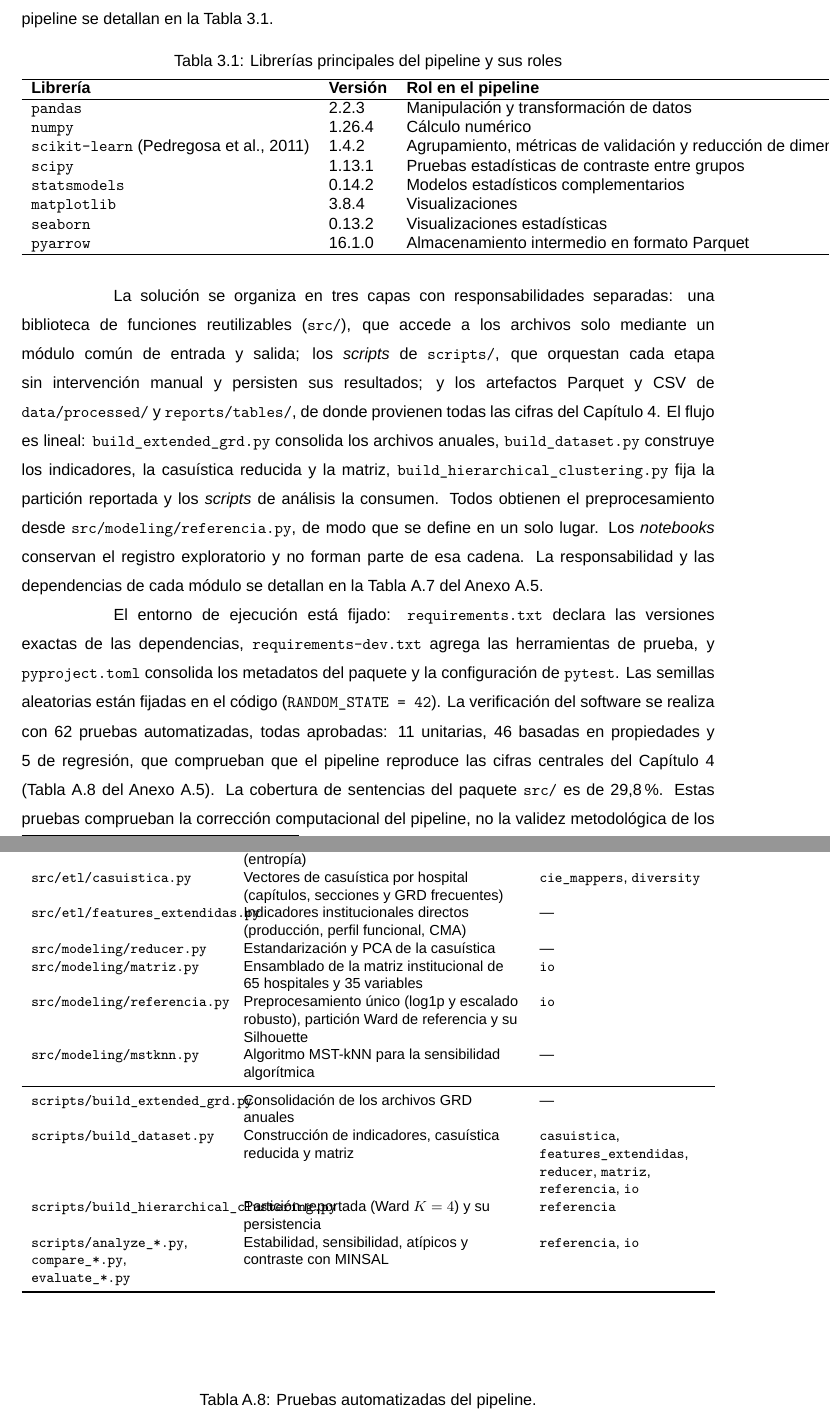
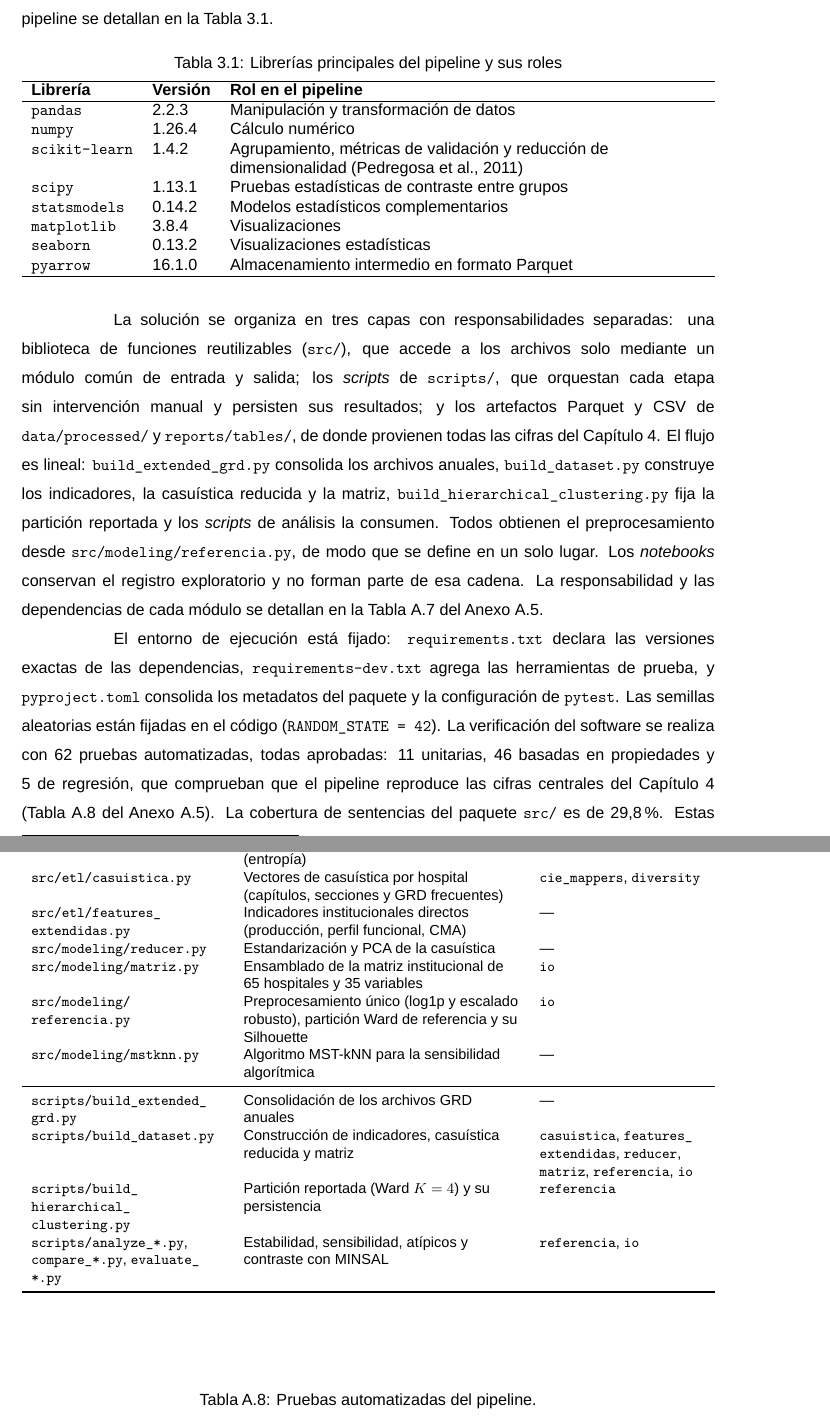
Before and after one commit to reii23/chile-hospital-grd-profiling, a LaTeX thesis (TT_Reinaldo_Pacheco/tesis-usach.tex, which reads TT_Reinaldo_Pacheco/chapters/3-Diseno-y-procedimiento.tex, TT_Reinaldo_Pacheco/finales/Anexo-1.tex): two parts of pages 39 and 133 of 135, joined at a grey line, cut so that both start at the same text. Compiled offline with LuaLaTeX; a missing font is replaced by an installed copy or a similar font; a LaTeX package or settings file that is missing is left out; a missing bibliography style is replaced by a similar one.

Commit message:
fix(tesis): evita texto montado y desbordes en tres tablas
- Tabla A.7 (modulos): las rutas largas en \texttt admiten corte tras
  "/" y "_", y ya no se superponen a la columna de responsabilidades.
- Tabla 3.1 (librerias): pasa a tabularx con la ultima columna flexible y
  la cita de scikit-learn va en la columna de rol; no excede el margen.
- Tabla de subgrupos del Nivel 2: tamano \small para no sobrepasar el
  margen en la fila K = 10.

```diff
--- a/TT_Reinaldo_Pacheco/chapters/3-Diseno-y-procedimiento.tex
+++ b/TT_Reinaldo_Pacheco/chapters/3-Diseno-y-procedimiento.tex
@@ -59,20 +59,20 @@ Tabla~\ref{tab:software}.
 \centering
 \caption{Librerías principales del pipeline y sus roles}
 \label{tab:software}
-\begin{tabular}{lll}
+\begin{tabularx}{\textwidth}{ll>{\raggedright\arraybackslash}X}
 \hline
 \textbf{Librería} & \textbf{Versión} & \textbf{Rol en el pipeline} \\
 \hline
 \texttt{pandas}      & 2.2.3  & Manipulación y transformación de datos \\
 \texttt{numpy}       & 1.26.4 & Cálculo numérico \\
-\texttt{scikit-learn}~\citep{Pedregosa2011}& 1.4.2  & Agrupamiento, métricas de validación y reducción de dimensionalidad \\
+\texttt{scikit-learn} & 1.4.2  & Agrupamiento, métricas de validación y reducción de dimensionalidad~\citep{Pedregosa2011} \\
 \texttt{scipy}       & 1.13.1 & Pruebas estadísticas de contraste entre grupos \\
 \texttt{statsmodels} & 0.14.2 & Modelos estadísticos complementarios \\
 \texttt{matplotlib}  & 3.8.4  & Visualizaciones \\
 \texttt{seaborn}     & 0.13.2 & Visualizaciones estadísticas \\
 \texttt{pyarrow}     & 16.1.0 & Almacenamiento intermedio en formato Parquet \\
 \hline
-\end{tabular}
+\end{tabularx}
 \end{table}
 
 La solución se organiza en tres capas con responsabilidades separadas: una
--- a/TT_Reinaldo_Pacheco/finales/Anexo-1.tex
+++ b/TT_Reinaldo_Pacheco/finales/Anexo-1.tex
@@ -585,20 +585,20 @@ internas, obtenidas de las importaciones del código.
 \toprule
 \textbf{Módulo} & \textbf{Responsabilidad} & \textbf{Depende de} \\
 \midrule
-\texttt{src/utils/io.py} & Lectura y escritura de Parquet con validación de esquema y orden determinista de filas & --- \\
-\texttt{src/etl/cie\_mappers.py} & Asignación de códigos CIE-10 a capítulos y de códigos CIE-9-MC a secciones & --- \\
-\texttt{src/etl/diversity.py} & Medidas de diversidad diagnóstica (entropía) & --- \\
-\texttt{src/etl/casuistica.py} & Vectores de casuística por hospital (capítulos, secciones y GRD frecuentes) & \texttt{cie\_mappers}, \texttt{diversity} \\
-\texttt{src/etl/features\_extendidas.py} & Indicadores institucionales directos (producción, perfil funcional, CMA) & --- \\
-\texttt{src/modeling/reducer.py} & Estandarización y PCA de la casuística & --- \\
-\texttt{src/modeling/matriz.py} & Ensamblado de la matriz institucional de 65 hospitales y 35 variables & \texttt{io} \\
-\texttt{src/modeling/referencia.py} & Preprocesamiento único (log1p y escalado robusto), partición Ward de referencia y su Silhouette & \texttt{io} \\
-\texttt{src/modeling/mstknn.py} & Algoritmo MST-kNN para la sensibilidad algorítmica & --- \\
+\texttt{src/\allowbreak{}utils/\allowbreak{}io.py} & Lectura y escritura de Parquet con validación de esquema y orden determinista de filas & --- \\
+\texttt{src/\allowbreak{}etl/\allowbreak{}cie\_\allowbreak{}mappers.py} & Asignación de códigos CIE-10 a capítulos y de códigos CIE-9-MC a secciones & --- \\
+\texttt{src/\allowbreak{}etl/\allowbreak{}diversity.py} & Medidas de diversidad diagnóstica (entropía) & --- \\
+\texttt{src/\allowbreak{}etl/\allowbreak{}casuistica.py} & Vectores de casuística por hospital (capítulos, secciones y GRD frecuentes) & \texttt{cie\_\allowbreak{}mappers}, \texttt{diversity} \\
+\texttt{src/\allowbreak{}etl/\allowbreak{}features\_\allowbreak{}extendidas.py} & Indicadores institucionales directos (producción, perfil funcional, CMA) & --- \\
+\texttt{src/\allowbreak{}modeling/\allowbreak{}reducer.py} & Estandarización y PCA de la casuística & --- \\
+\texttt{src/\allowbreak{}modeling/\allowbreak{}matriz.py} & Ensamblado de la matriz institucional de 65 hospitales y 35 variables & \texttt{io} \\
+\texttt{src/\allowbreak{}modeling/\allowbreak{}referencia.py} & Preprocesamiento único (log1p y escalado robusto), partición Ward de referencia y su Silhouette & \texttt{io} \\
+\texttt{src/\allowbreak{}modeling/\allowbreak{}mstknn.py} & Algoritmo MST-kNN para la sensibilidad algorítmica & --- \\
 \midrule
-\texttt{scripts/build\_extended\_grd.py} & Consolidación de los archivos GRD anuales & --- \\
-\texttt{scripts/build\_dataset.py} & Construcción de indicadores, casuística reducida y matriz & \texttt{casuistica}, \texttt{features\_extendidas}, \texttt{reducer}, \texttt{matriz}, \texttt{referencia}, \texttt{io} \\
-\texttt{scripts/build\_hierarchical\_clustering.py} & Partición reportada (Ward $K=4$) y su persistencia & \texttt{referencia} \\
-\texttt{scripts/analyze\_*.py}, \texttt{compare\_*.py}, \texttt{evaluate\_*.py} & Estabilidad, sensibilidad, atípicos y contraste con MINSAL & \texttt{referencia}, \texttt{io} \\
+\texttt{scripts/\allowbreak{}build\_\allowbreak{}extended\_\allowbreak{}grd.py} & Consolidación de los archivos GRD anuales & --- \\
+\texttt{scripts/\allowbreak{}build\_\allowbreak{}dataset.py} & Construcción de indicadores, casuística reducida y matriz & \texttt{casuistica}, \texttt{features\_\allowbreak{}extendidas}, \texttt{reducer}, \texttt{matriz}, \texttt{referencia}, \texttt{io} \\
+\texttt{scripts/\allowbreak{}build\_\allowbreak{}hierarchical\_\allowbreak{}clustering.py} & Partición reportada (Ward $K=4$) y su persistencia & \texttt{referencia} \\
+\texttt{scripts/\allowbreak{}analyze\_\allowbreak{}*.py}, \texttt{compare\_\allowbreak{}*.py}, \texttt{evaluate\_\allowbreak{}*.py} & Estabilidad, sensibilidad, atípicos y contraste con MINSAL & \texttt{referencia}, \texttt{io} \\
 \bottomrule
 \end{tabularx}
 \end{table}
```
Also changed, not shown: TT_Reinaldo_Pacheco/chapters/4-Discusion.tex (+1 -1 lines).
